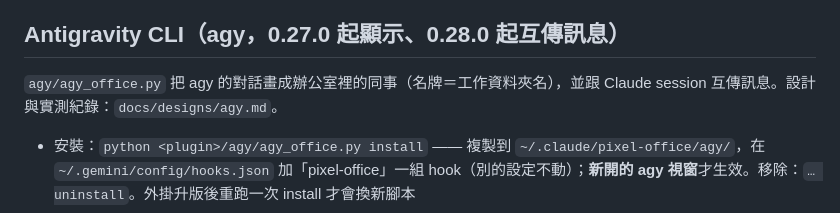
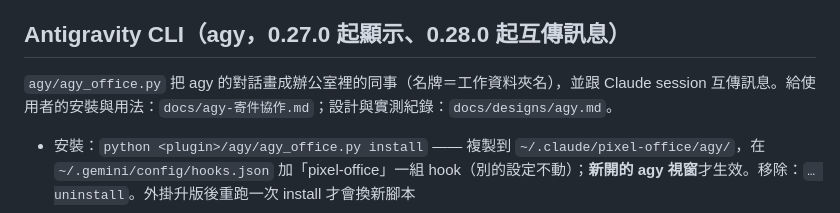
Before and after one commit to Q00jkf/pixel-office, a Markdown page: README.md, the part around the change. GitHub-like rendering.

Commit message:
docs(pixel-office): agy 寄件協作使用指南（給朋友照著裝；互動視窗、不用 -p）（jacky 2026-10-29）
Co-Authored-By: Claude Opus 5.5 <noreply@anthropic.com>

```diff
--- a/README.md
+++ b/README.md
@@ -157,7 +157,7 @@ Desktop 畫面的人物、家具、黑貓、柯基來自 [2dPig「Pixel Office
 
 ## Antigravity CLI（agy，0.27.0 起顯示、0.28.0 起互傳訊息）
 
-`agy/agy_office.py` 把 agy 的對話畫成辦公室裡的同事（名牌＝工作資料夾名），並跟 Claude session 互傳訊息。設計與實測紀錄：`docs/designs/agy.md`。
+`agy/agy_office.py` 把 agy 的對話畫成辦公室裡的同事（名牌＝工作資料夾名），並跟 Claude session 互傳訊息。給使用者的安裝與用法：`docs/agy-寄件協作.md`；設計與實測紀錄：`docs/designs/agy.md`。
 
 - 安裝：`python <plugin>/agy/agy_office.py install` —— 複製到 `~/.claude/pixel-office/agy/`，在 `~/.gemini/config/hooks.json` 加「pixel-office」一組 hook（別的設定不動）；**新開的 agy 視窗**才生效。移除：`… uninstall`。外掛升版後重跑一次 install 才會換新腳本
 - hook 只接 `SessionStart`／`PreInvocation`／`PostInvocation`／`PostToolUse`／`Stop`，不接 `PreToolUse`（不碰 agy 的權限判斷）；任何錯都吞掉、exit 0，壞了也不會卡住 agy
```
Also changed, not shown: docs/agy-寄件協作.md (added, +106 -0 lines).
